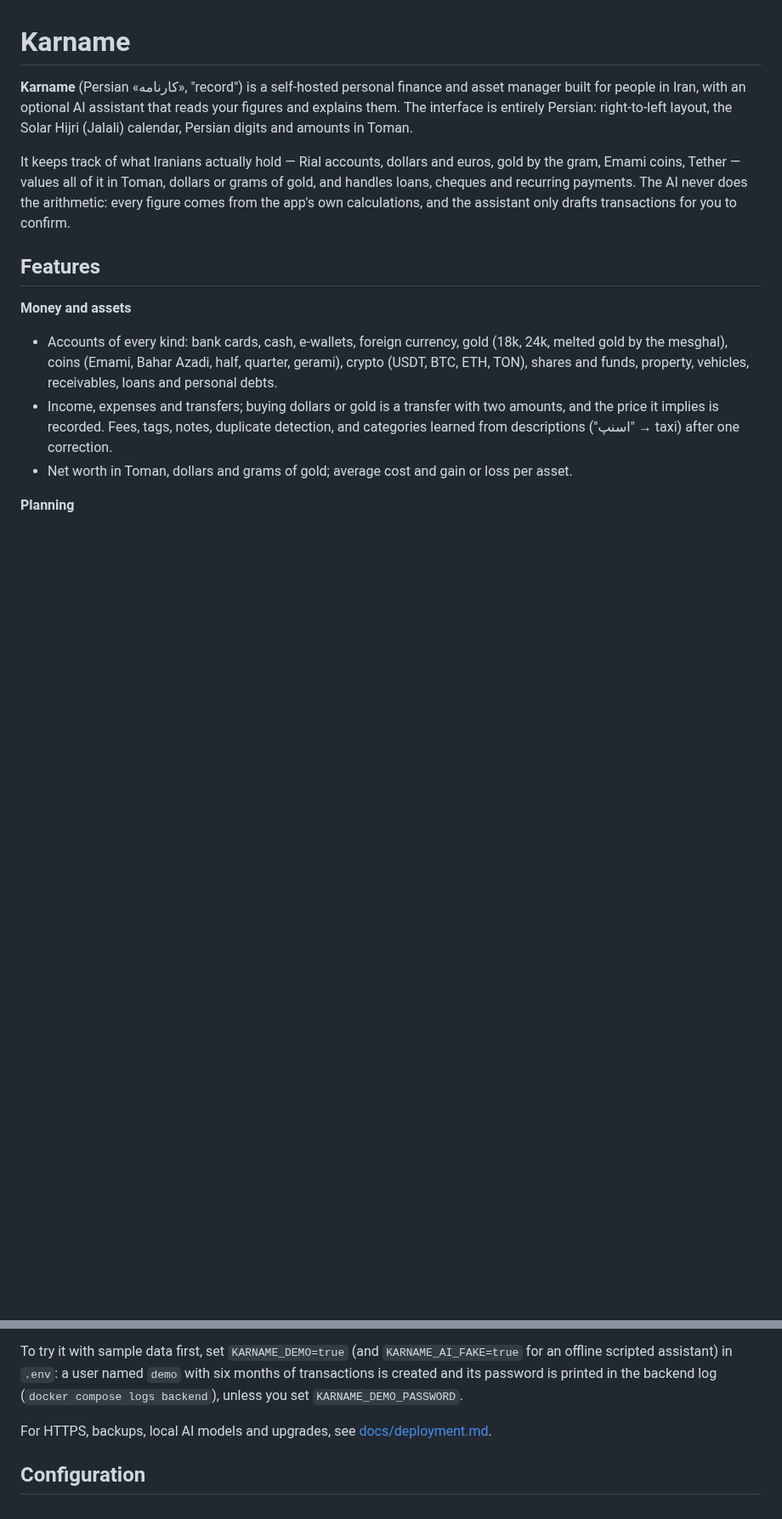
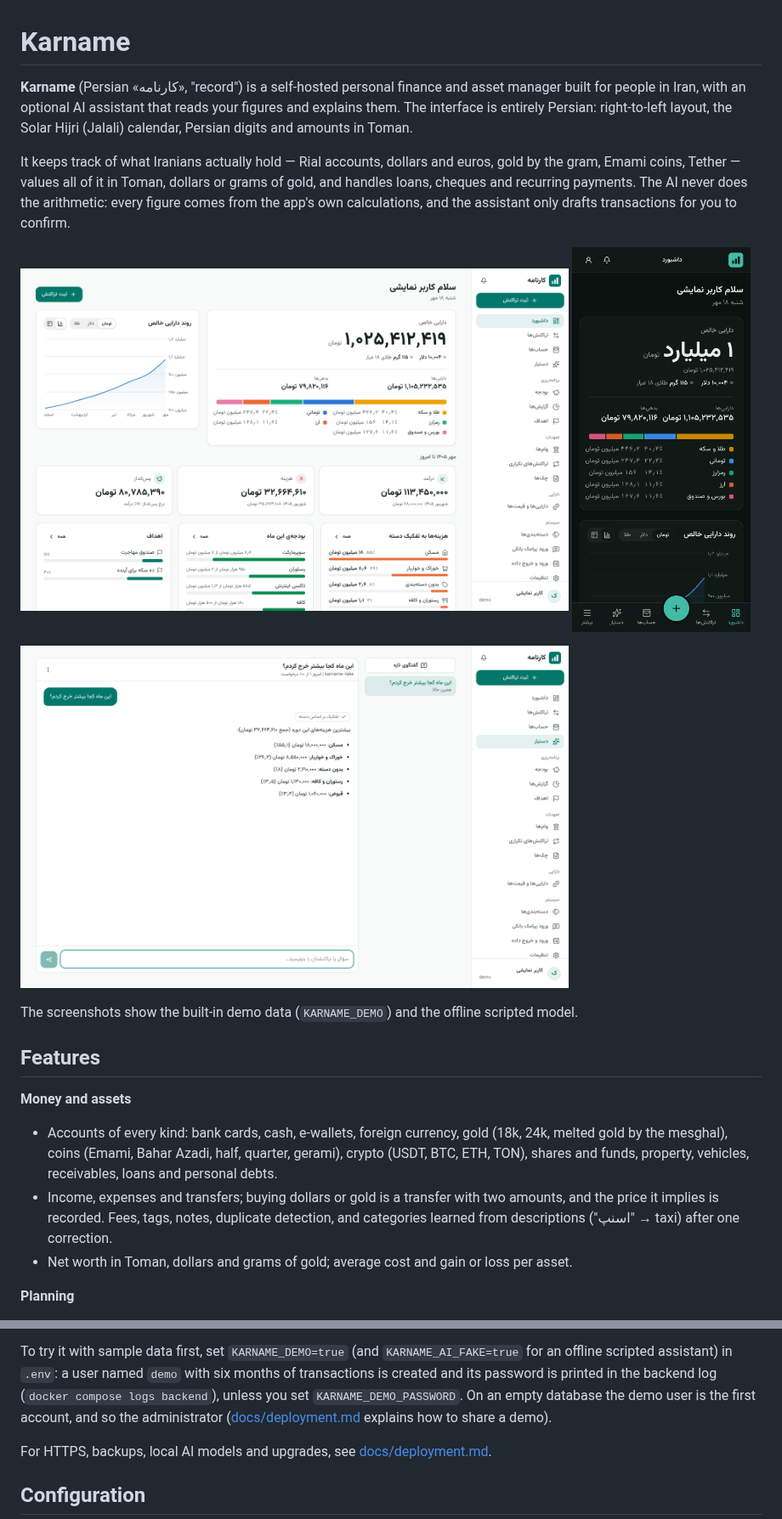
Before and after one commit to 30nap/karname, a Markdown page: README.md, 2 parts joined by grey strips. Shown at 85% size. Drawn GitHub-style; pictures changed too: docs/screenshots/assistant.png (added), docs/screenshots/dashboard.png (added), docs/screenshots/phone-dark.png (added); blank space fills up the shorter version.

```diff
--- a/README.md
+++ b/README.md
@@ -9,6 +9,16 @@ It keeps track of what Iranians actually hold — Rial accounts, dollars and eur
 gram, Emami coins, Tether — values all of it in Toman, dollars or grams of gold, and handles
 loans, cheques and recurring payments. The AI never does the arithmetic: every figure comes from
 the app's own calculations, and the assistant only drafts transactions for you to confirm.
+
+<p>
+  <img src="docs/screenshots/dashboard.png" alt="Dashboard: net worth with its breakdown and trend, this month's income, expenses and savings, budgets and goals" width="74%">
+  <img src="docs/screenshots/phone-dark.png" alt="The dashboard on a phone in dark mode" width="24%">
+</p>
+<p>
+  <img src="docs/screenshots/assistant.png" alt="The assistant answering where the money went this month, with figures from the app's own totals" width="74%">
+</p>
+
+The screenshots show the built-in demo data (`KARNAME_DEMO`) and the offline scripted model.
 
 ## Features
 
@@ -75,7 +85,8 @@ the administrator can close registration in **تنظیمات → مدیریت**.
 To try it with sample data first, set `KARNAME_DEMO=true` (and `KARNAME_AI_FAKE=true` for an offline
 scripted assistant) in `.env`: a user named `demo` with six months of transactions is created and
 its password is printed in the backend log (`docker compose logs backend`), unless you set
-`KARNAME_DEMO_PASSWORD`.
+`KARNAME_DEMO_PASSWORD`. On an empty database the demo user is the first account, and so the
+administrator ([docs/deployment.md](docs/deployment.md#demo-instance) explains how to share a demo).
 
 For HTTPS, backups, local AI models and upgrades, see [docs/deployment.md](docs/deployment.md).
 
```
Also changed, not shown: docs/deployment.md (+5 -0 lines), 14 other files.
